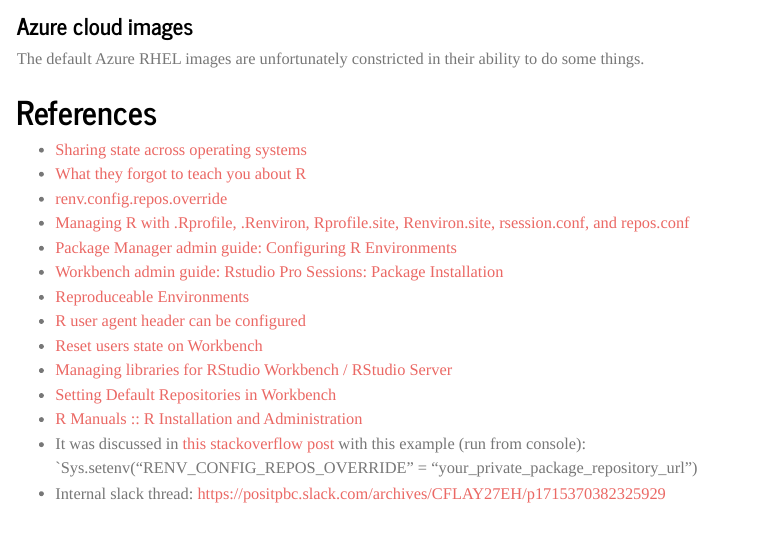
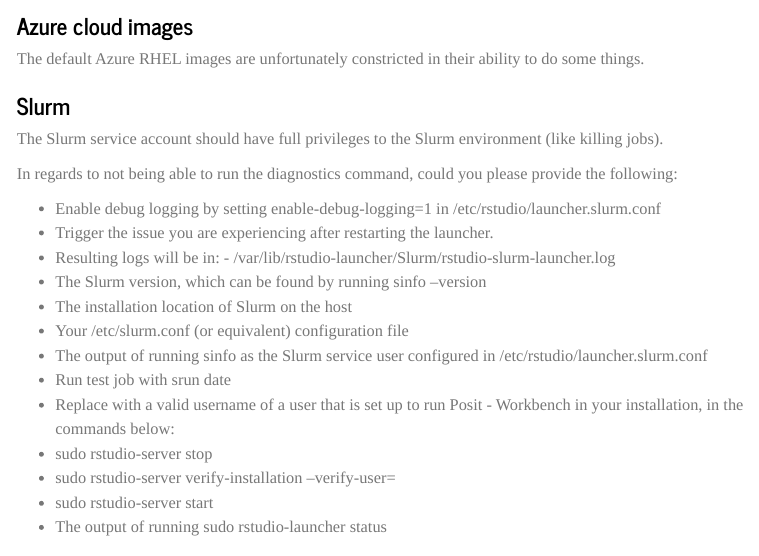
Before and after one commit to leesahanders/demo_renv, a Quarto document (writeups/writeup_debugging_renv.qmd): the page in a window 1100 px wide, from 6900 px down. Rendered offline with R 4.5, knitr and Pandoc in place of Quarto, with nearby package versions; menus at the side of the page are left out; long lines of code are wrapped.

Commit message:
adding slurm debugging

```diff
--- a/writeups/writeup_debugging_renv.qmd
+++ b/writeups/writeup_debugging_renv.qmd
@@ -1194,3 +1194,18 @@
 
 The default Azure RHEL images are unfortunately constricted in their ability to do some things.
 
+### Slurm
+
+The Slurm service account should have full privileges to the Slurm environment (like killing jobs).
+
+In regards to not being able to run the diagnostics command, could you please provide the following:
+
+- Enable debug logging by setting enable-debug-logging=1 in /etc/rstudio/launcher.slurm.conf
+- Trigger the issue you are experiencing after restarting the launcher.
+- Resulting logs will be in: - /var/lib/rstudio-launcher/Slurm/rstudio-slurm-launcher.log
+- The Slurm version, which can be found by running sinfo --version
+- The installation location of Slurm on the host
+- Your /etc/slurm.conf (or equivalent) configuration file
+- The output of running sinfo as the Slurm service user configured in /etc/rstudio/launcher.slurm.conf
+- Run test job with srun date
+- Replace <USER> with a valid username of a user that is set up to run Posit - Workbench in your installation, in the commands below:
@@ -1197,3 +1215,5 @@
+- The output of running sudo rstudio-launcher status
+
 # References
 
 -   [Sharing state across operating systems](https://rstudio.github.io/renv/reference/paths.html#sharing-state-across-operating-systems)
```
Also changed, not shown: writeups/writeup_debugging_renv.qmd (3 more changed lines).
